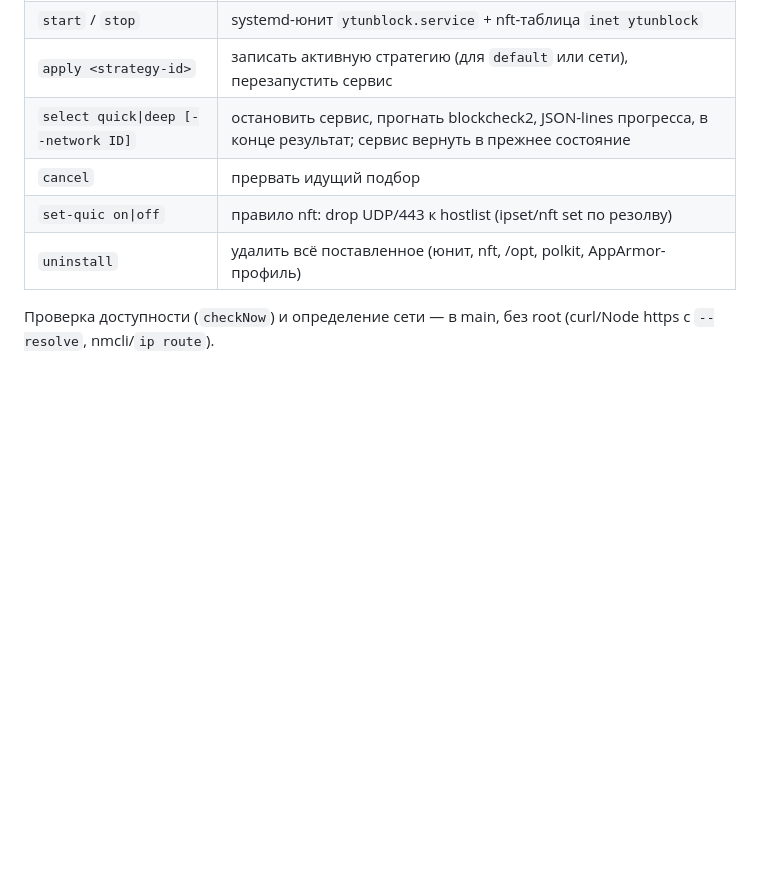
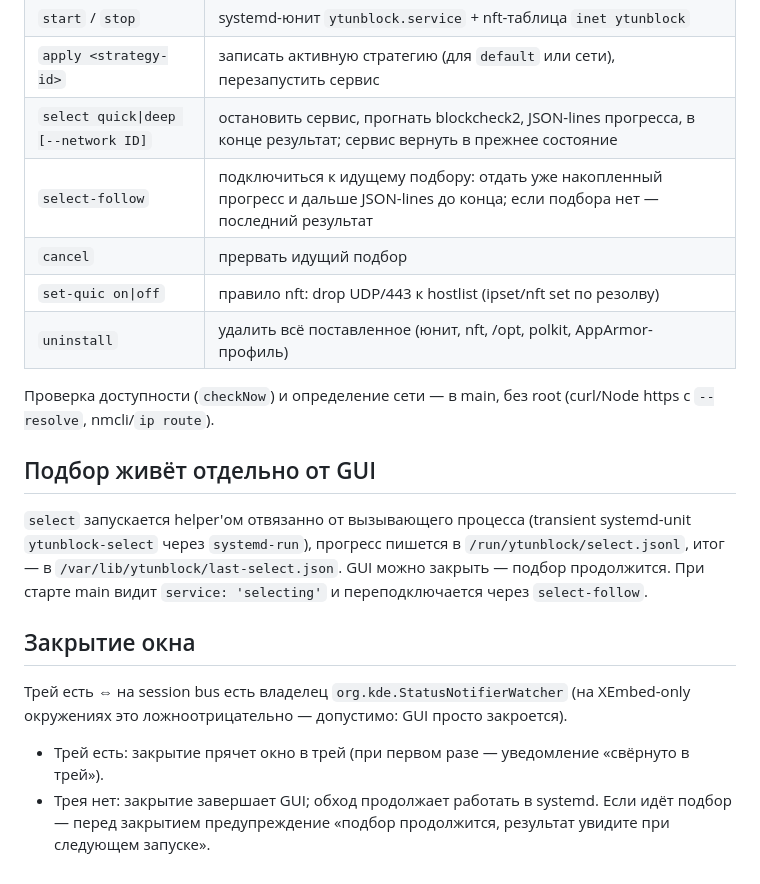
Before and after one commit to bakuridzeaslan025-max/zapret-youtube-gui, a Markdown page: docs/ipc-api.md, the part around the change. Drawn GitHub-style; blank space fills up the shorter version.

Commit message:
ipc-api: подбор отвязан от GUI, поведение закрытия без трея
Co-Authored-By: Claude Opus 5.5 <noreply@anthropic.com>

```diff
--- a/docs/ipc-api.md
+++ b/docs/ipc-api.md
@@ -79,9 +79,25 @@ type Settings = { autostart: boolean, blockQuic: boolean, perNetwork: boolean, a
 | `start` / `stop` | systemd-юнит `ytunblock.service` + nft-таблица `inet ytunblock` |
 | `apply <strategy-id>` | записать активную стратегию (для `default` или сети), перезапустить сервис |
 | `select quick\|deep [--network ID]` | остановить сервис, прогнать blockcheck2, JSON-lines прогресса, в конце результат; сервис вернуть в прежнее состояние |
+| `select-follow` | подключиться к идущему подбору: отдать уже накопленный прогресс и дальше JSON-lines до конца; если подбора нет — последний результат |
 | `cancel` | прервать идущий подбор |
 | `set-quic on\|off` | правило nft: drop UDP/443 к hostlist (ipset/nft set по резолву) |
 | `uninstall` | удалить всё поставленное (юнит, nft, /opt, polkit, AppArmor-профиль) |
 
 Проверка доступности (`checkNow`) и определение сети — в main, без root (curl/Node https с
 `--resolve`, nmcli/`ip route`).
+
+## Подбор живёт отдельно от GUI
+
+`select` запускается helper'ом отвязанно от вызывающего процесса (transient systemd-unit
+`ytunblock-select` через `systemd-run`), прогресс пишется в `/run/ytunblock/select.jsonl`,
+итог — в `/var/lib/ytunblock/last-select.json`. GUI можно закрыть — подбор продолжится.
+При старте main видит `service: 'selecting'` и переподключается через `select-follow`.
+
+## Закрытие окна
+
+Трей есть ⇔ на session bus есть владелец `org.kde.StatusNotifierWatcher`
+(на XEmbed-only окружениях это ложноотрицательно — допустимо: GUI просто закроется).
+- Трей есть: закрытие прячет окно в трей (при первом разе — уведомление «свёрнуто в трей»).
+- Трея нет: закрытие завершает GUI; обход продолжает работать в systemd. Если идёт подбор —
+  перед закрытием предупреждение «подбор продолжится, результат увидите при следующем запуске».
```
